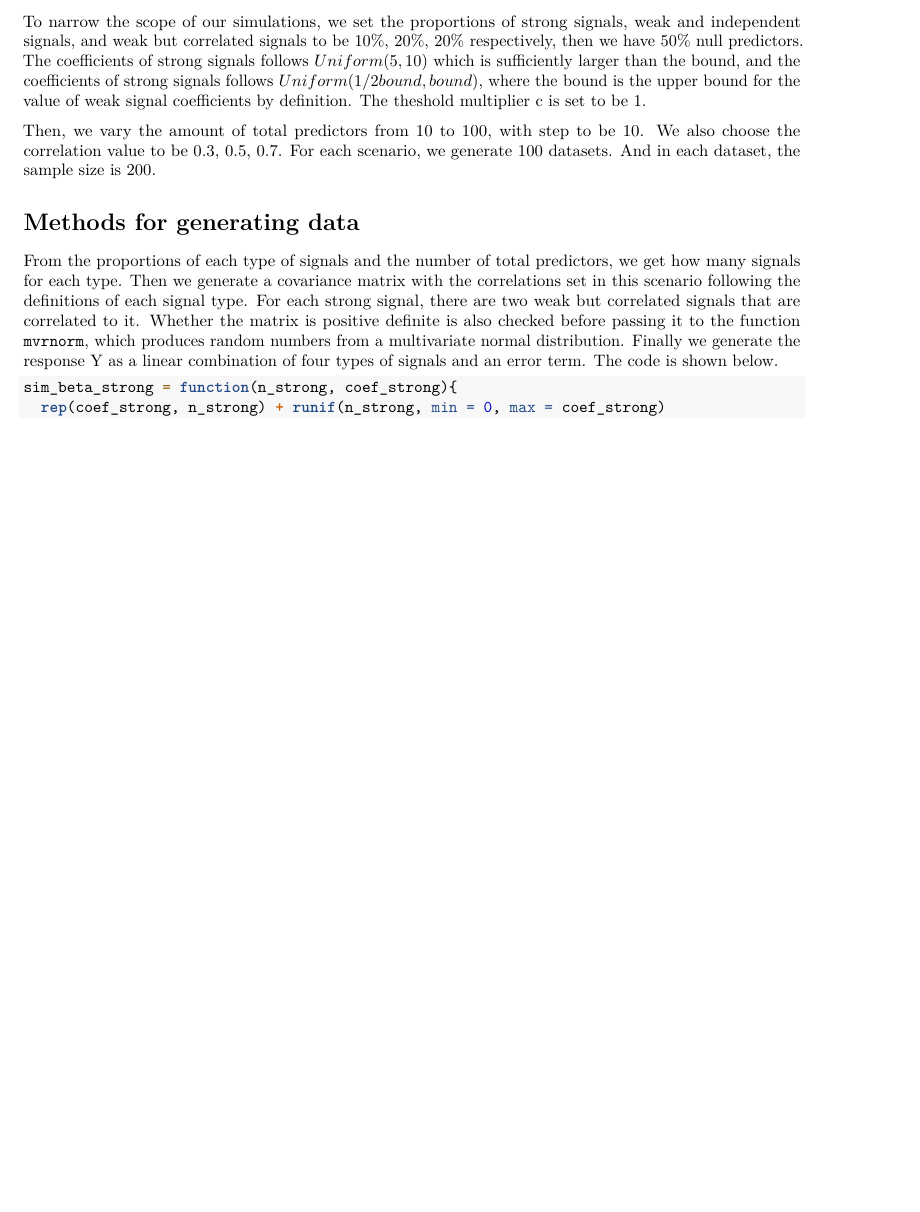
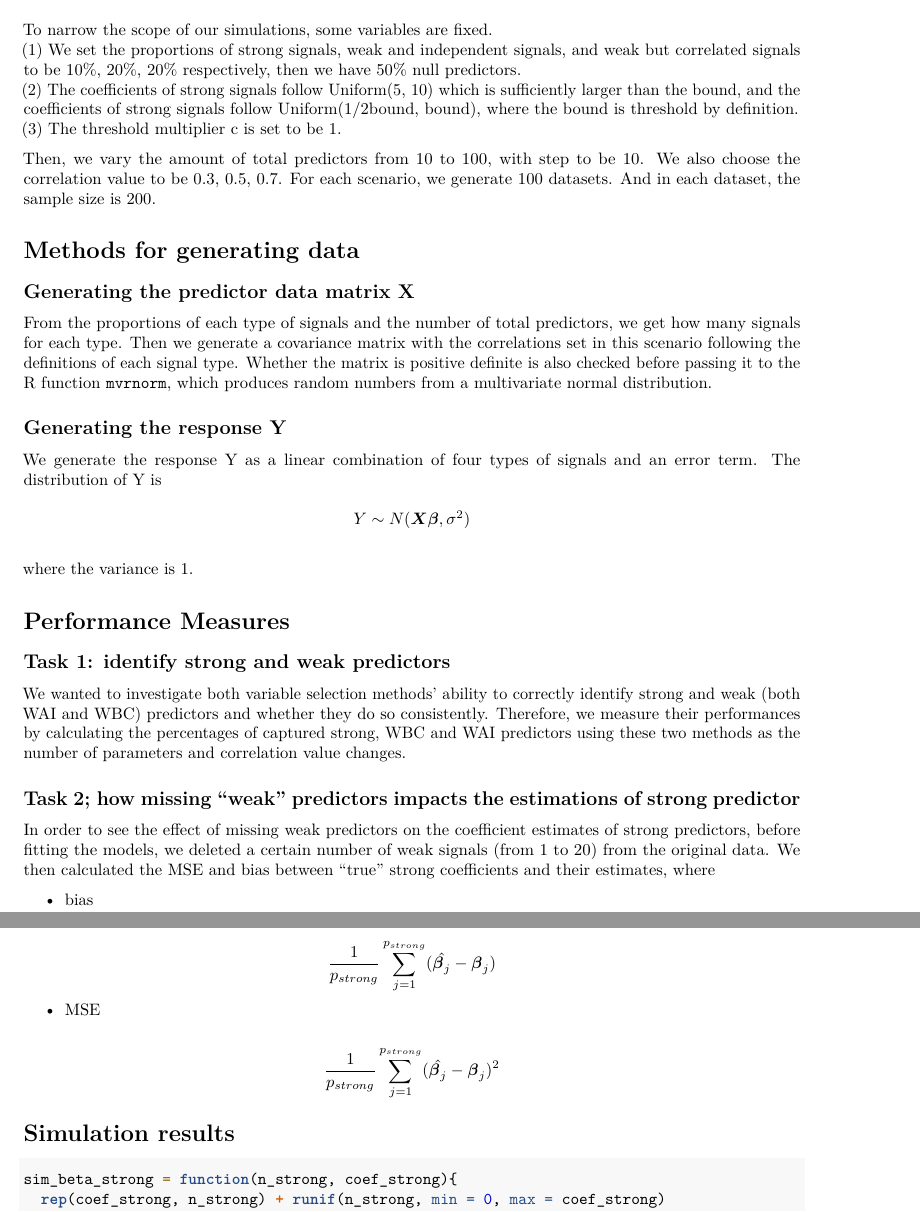
Before and after one commit to ngduong/Advancd_Computing_Project_1, an R Markdown document (Report.Rmd): part of page 2 of 3 before the commit and two parts of pages 2 and 3 of 4 after it, the two joined at a grey line, cut so that both start at the same text, the shorter picture padded with empty space. Rendered offline with R 4.5, knitr and Pandoc, then LaTeX, with nearby package versions.

Commit message:
some changes

````diff
--- a/Report.Rmd
+++ b/Report.Rmd
@@ -5,6 +4,5 @@ date: "2020/2/11"
 output:
   pdf_document: default
-  html_document: default
 ---
 
 ```{r setup, include=FALSE}
@@ -70,14 +73,49 @@ $$S_2=\{j: 0<|\beta_j|\le c\sqrt{log (p) / n},\mbox{ some } c>0, \mbox{corr}(X_j
 Definition of weak-and-independent signals  ---
 $$S_3=\{j: 0<|\beta_j|\le c\sqrt{log (p) / n},\mbox{ some } c>0, \mbox{corr}(X_j, X_j')= 0, \mbox{for all } j'\in S_1,  1\le j \le p\}$$
 
-To narrow the scope of our simulations, we set the proportions of strong signals, weak and independent signals, and weak but correlated signals to be 10%, 20%, 20% respectively, then we have 50% null predictors. The coefficients of strong signals follows $Uniform(5,10)$ which is sufficiently larger than the bound, and the coefficients of strong signals follows $Uniform(1/2bound,bound)$, where the bound is the upper bound for the value of weak signal coefficients by definition. The theshold multiplier c is set to be 1.
+To narrow the scope of our simulations, some variables are fixed.
+  (1) We set the proportions of strong signals, weak and independent signals, and weak but correlated signals to be 10%, 20%, 20% respectively, then we have 50% null predictors.
+  (2) The coefficients of strong signals follow Uniform(5, 10) which is sufficiently larger than the bound, and the coefficients of strong signals follow Uniform(1/2bound, bound), where the bound is threshold by definition.
+  (3) The threshold multiplier c is set to be 1.
 
 Then, we vary the amount of total predictors from 10 to 100, with step to be 10. We also choose the correlation value to be 0.3, 0.5, 0.7. For each scenario, we generate 100 datasets. And in each dataset, the sample size is 200.
 
 
 # Methods for generating data
 
-From the proportions of each type of signals and the number of total predictors, we get how many signals for each type. Then we generate a covariance matrix with the correlations set in this scenario following the definitions of each signal type. For each strong signal, there are two weak but correlated signals that are correlated to it. Whether the matrix is positive definite is also checked before passing it to the function `mvrnorm`, which produces random numbers from a multivariate normal distribution. Finally we generate the response Y as a linear combination of four types of signals and an error term. The code is shown below.
+## Generating the predictor data matrix X
+
+From the proportions of each type of signals and the number of total predictors, we get how many signals for each type. Then we generate a covariance matrix with the correlations set in this scenario following the definitions of each signal type. Whether the matrix is positive definite is also checked before passing it to the R function `mvrnorm`, which produces random numbers from a multivariate normal distribution.
+
+## Generating the response Y
+
+We generate the response Y as a linear combination of four types of signals and an error term. The distribution of Y is
+$$Y\sim N(\boldsymbol X\boldsymbol \beta, \sigma^2)$$
+where the variance is 1.
+
+
+# Performance Measures
+
+## Task 1: identify strong and weak predictors
+
+We wanted to investigate both variable selection methods’ ability to correctly identify strong and weak (both WAI and WBC) predictors and whether they do so consistently. Therefore, we measure their performances by calculating the percentages of captured strong, WBC and WAI predictors using these two methods as the number of parameters and correlation value changes.
+
+## Task 2; how missing “weak” predictors impacts the estimations of strong predictor
+
+In order to see the effect of missing weak predictors on the coefficient estimates of strong predictors, before fitting the models, we deleted a certain number of weak signals (from 1 to 20) from the original data. We then calculated the MSE and bias between “true” strong coefficients and their estimates, where
+
+* bias
+
+$$\frac{1}{p_{strong}}\sum_{j=1}^{p_{strong}}(\hat{\boldsymbol\beta_j}-\boldsymbol\beta_j)$$
+
+* MSE
+
+$$\frac{1}{p_{strong}}\sum_{j=1}^{p_{strong}}(\hat{\boldsymbol\beta_j}-\boldsymbol\beta_j)^2$$
+
+
+# Simulation results
+
+
 
 
 ```{r, eval=FALSE}
````
Also changed, not shown: Report.html (added), Report.pdf, Report.Rmd (16 more changed lines).
